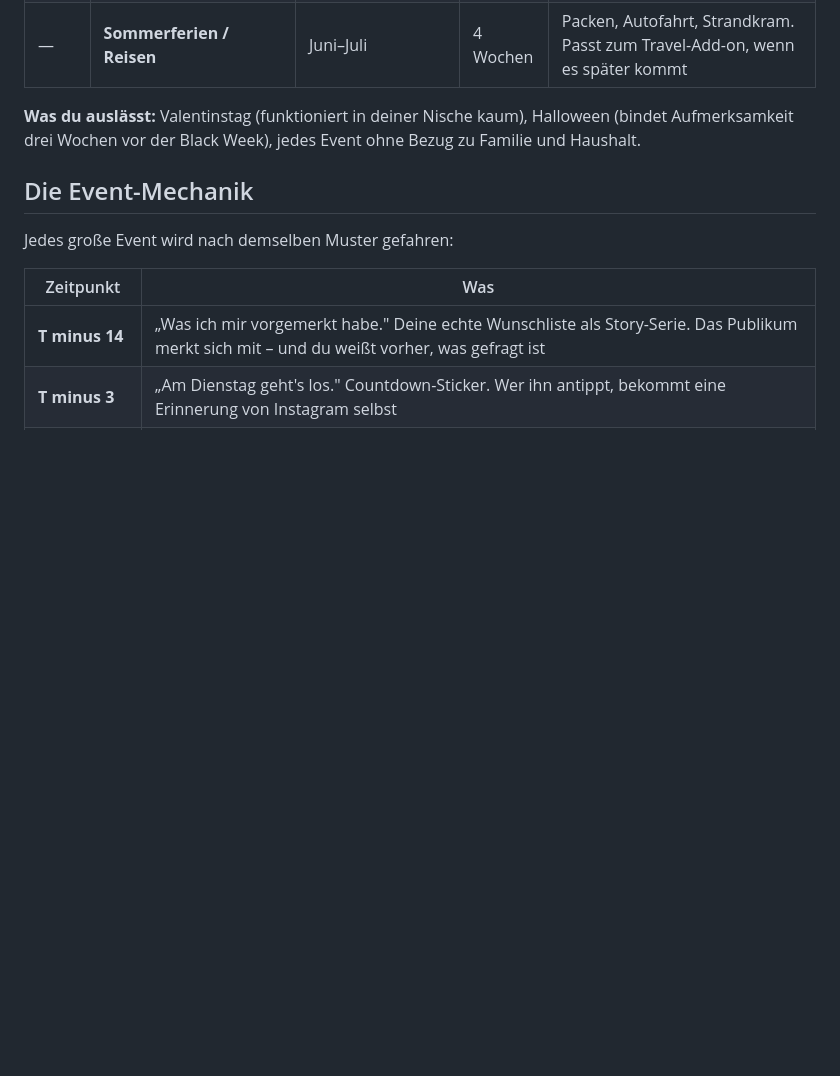
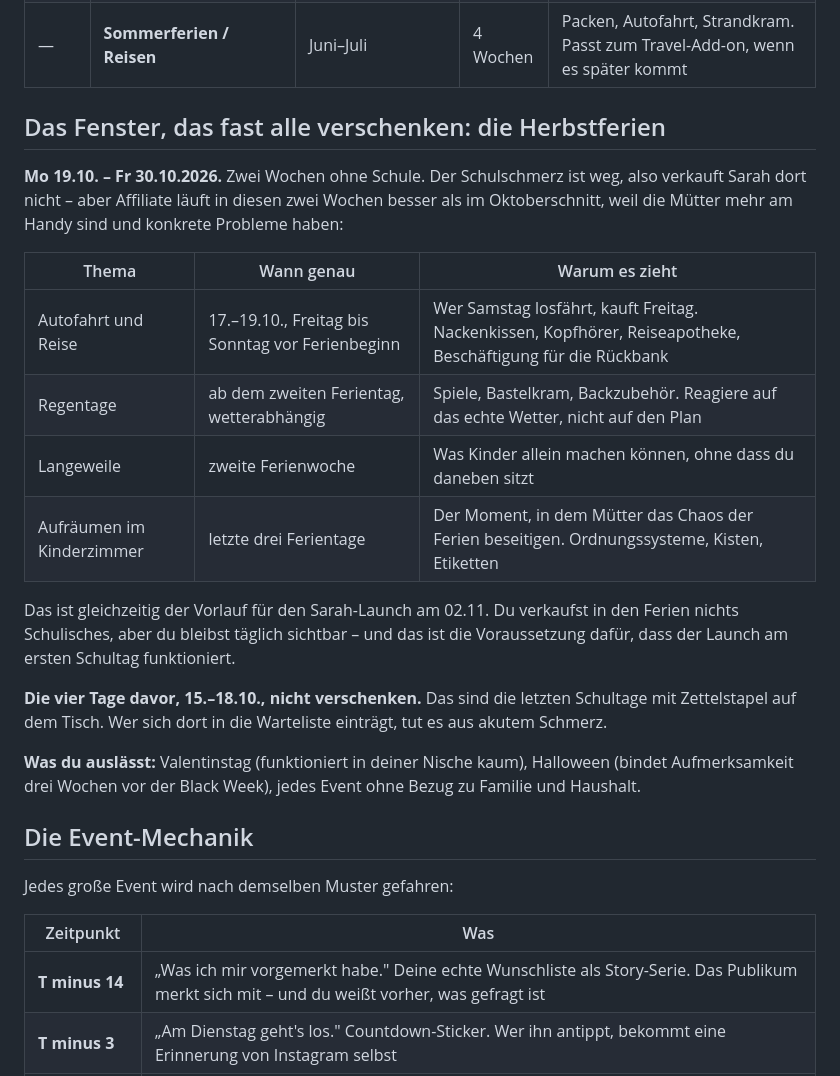
Before and after one commit to ochsenglitter/fair-care-check, a Markdown page: content/affiliate-kalender-und-promotion.md, the part around the change. Drawn GitHub-style; blank space fills up the shorter version.

```diff
--- a/content/affiliate-kalender-und-promotion.md
+++ b/content/affiliate-kalender-und-promotion.md
@@ -48,6 +48,28 @@ Geordnet nach Bedeutung für deine Nische, nicht nach Datum.
 | 11 | **Muttertag** | **So 09.05.2027** | 3 Wochen | Du bist die Zielgruppe und das Publikum. Funktioniert besser als Valentinstag |
 | 12 | **Singles Day** | **Mi 11.11.2026** | 1 Woche | Vor allem Elektronik. Mitnehmen, nicht groß aufziehen – sonst verbrennst du Aufmerksamkeit vor der Black Week |
 | — | **Sommerferien / Reisen** | Juni–Juli | 4 Wochen | Packen, Autofahrt, Strandkram. Passt zum Travel-Add-on, wenn es später kommt |
+
+## Das Fenster, das fast alle verschenken: die Herbstferien
+
+**Mo 19.10. – Fr 30.10.2026.** Zwei Wochen ohne Schule. Der Schulschmerz ist
+weg, also verkauft Sarah dort nicht – aber Affiliate läuft in diesen zwei
+Wochen besser als im Oktoberschnitt, weil die Mütter mehr am Handy sind und
+konkrete Probleme haben:
+
+| Thema | Wann genau | Warum es zieht |
+|---|---|---|
+| Autofahrt und Reise | 17.–19.10., Freitag bis Sonntag vor Ferienbeginn | Wer Samstag losfährt, kauft Freitag. Nackenkissen, Kopfhörer, Reiseapotheke, Beschäftigung für die Rückbank |
+| Regentage | ab dem zweiten Ferientag, wetterabhängig | Spiele, Bastelkram, Backzubehör. Reagiere auf das echte Wetter, nicht auf den Plan |
+| Langeweile | zweite Ferienwoche | Was Kinder allein machen können, ohne dass du daneben sitzt |
+| Aufräumen im Kinderzimmer | letzte drei Ferientage | Der Moment, in dem Mütter das Chaos der Ferien beseitigen. Ordnungssysteme, Kisten, Etiketten |
+
+Das ist gleichzeitig der Vorlauf für den Sarah-Launch am 02.11. Du verkaufst in
+den Ferien nichts Schulisches, aber du bleibst täglich sichtbar – und das ist
+die Voraussetzung dafür, dass der Launch am ersten Schultag funktioniert.
+
+**Die vier Tage davor, 15.–18.10., nicht verschenken.** Das sind die letzten
+Schultage mit Zettelstapel auf dem Tisch. Wer sich dort in die Warteliste
+einträgt, tut es aus akutem Schmerz.
 
 **Was du auslässt:** Valentinstag (funktioniert in deiner Nische kaum),
 Halloween (bindet Aufmerksamkeit drei Wochen vor der Black Week), jedes Event
```
Also changed, not shown: content/launch-sarah.md (+30 -24 lines).
